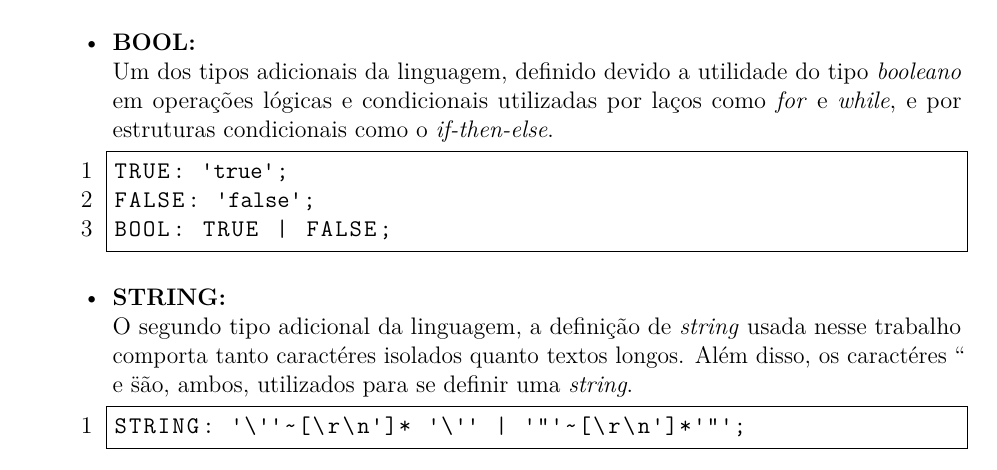
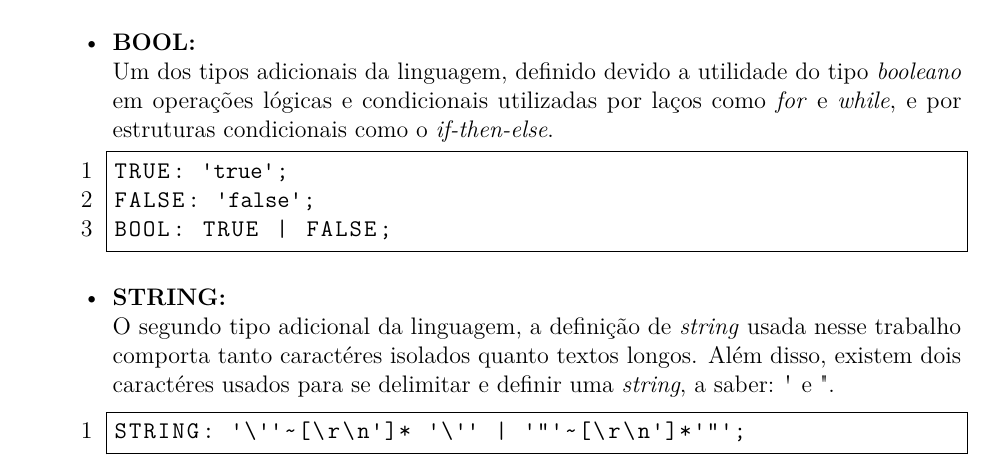
Before and after one commit to SadiJr/INE5622-Compiler, a LaTeX document (report/Relatório.tex, which reads report/parte_02.tex): part of page 5 of 8, cut so that both start at the same text. Compiled offline with pdfLaTeX.

Commit message:
Fix string error

```diff
--- a/report/parte_02.tex
+++ b/report/parte_02.tex
@@ -37,7 +37,7 @@ BOOL: TRUE | FALSE;
                     \end{lstlisting}
 
                 \item \textbf{STRING:}\\
-                    O segundo tipo adicional da linguagem, a definição de \textit{string} usada nesse trabalho comporta tanto caractéres isolados quanto textos longos. Além disso, os caractéres `` e \" são, ambos, utilizados para se definir uma \textit{string}.
+                    O segundo tipo adicional da linguagem, a definição de \textit{string} usada nesse trabalho comporta tanto caractéres isolados quanto textos longos. Além disso, existem dois caractéres usados para se delimitar e definir uma \textit{string}, a saber: \textquotesingle \vspace{0.1cm} e \textquotedbl.
 
                     \begin{lstlisting}
 STRING: (:\textquotesingle:)\(:\textquotesingle\textquotesingle:)~[\r\n(:\textquotesingle:)]* (:\textquotesingle:)\(:\textquotesingle\textquotesingle:) | (:\textquotesingle:)"(:\textquotesingle:)~[\r\n(:\textquotesingle:)]*(:\textquotesingle:)"(:\textquotesingle:);
```
Also changed, not shown: report/Relatório.pdf.
